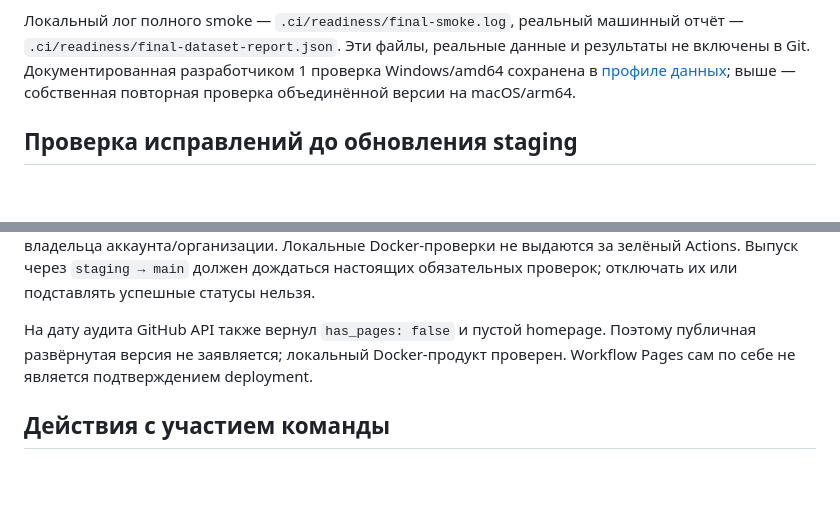
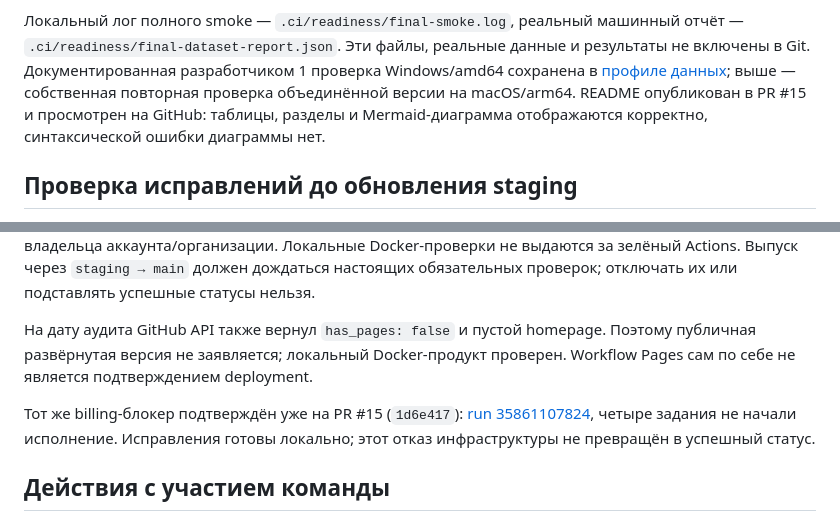
Before and after one commit to BAITC-Hacks/hack-49030f8c-apexflow, a Markdown page: docs/acceptance.md, 2 parts joined by grey strips. GitHub-like rendering; blank space fills up the shorter version.

Commit message:
docs: record rendered README and current CI billing failure

```diff
--- a/docs/acceptance.md
+++ b/docs/acceptance.md
@@ -67,6 +67,8 @@ seed/depth=4 и неизменность исходников. Он печата
 данные и результаты не включены в Git. Документированная разработчиком 1
 проверка Windows/amd64 сохранена в [профиле данных](data_profile.md);
 выше — собственная повторная проверка объединённой версии на macOS/arm64.
+README опубликован в PR #15 и просмотрен на GitHub: таблицы, разделы и
+Mermaid-диаграмма отображаются корректно, синтаксической ошибки диаграммы нет.
 
 ## Проверка исправлений до обновления staging
 
@@ -204,6 +206,11 @@ Actions. Выпуск через `staging → main` должен дождать
 Поэтому публичная развёрнутая версия не заявляется; локальный Docker-продукт
 проверен. Workflow Pages сам по себе не является подтверждением deployment.
 
+Тот же billing-блокер подтверждён уже на PR #15 (`1d6e417`):
+[run 35861107824](https://github.com/BAITC-Hacks/hack-49030f8c-apexflow/actions/runs/35861107824),
+четыре задания не начали исполнение. Исправления готовы локально; этот отказ
+инфраструктуры не превращён в успешный статус.
+
 ## Действия с участием команды
 
 - Другой участник должен самостоятельно повторить README: проверки агентом
```
Also changed, not shown: docs/requirements-audit.md (+2 -2 lines).
